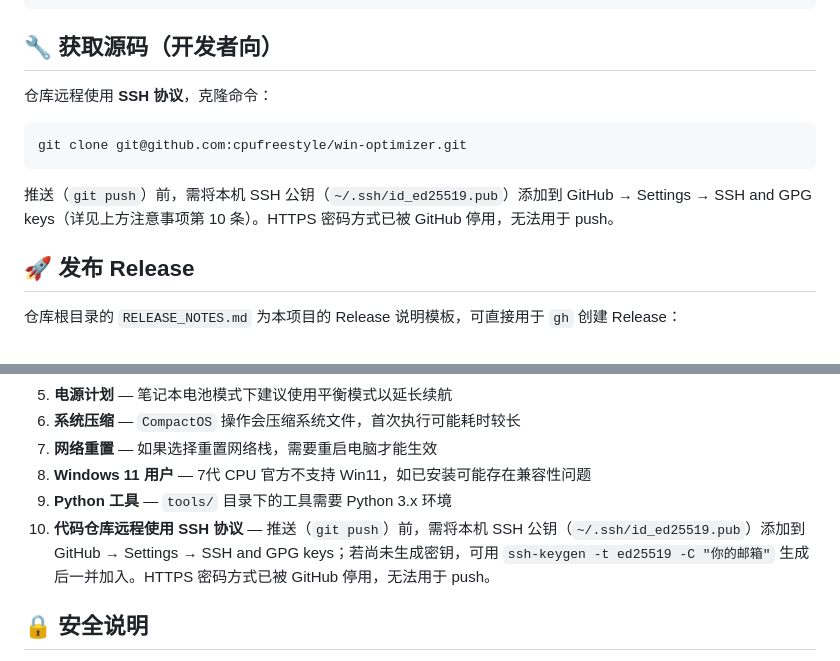
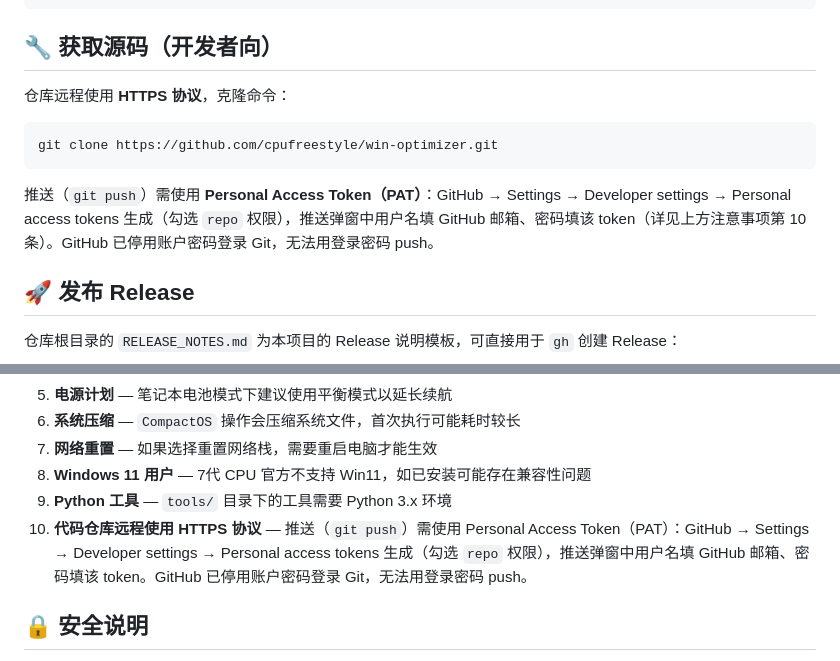
Before and after one commit to cpufreestyle/win-optimizer, a Markdown page: README.md, 2 parts joined by grey strips. Drawn GitHub-style.

Commit message:
docs: README 远程协议说明改回 HTTPS/PAT，与当前远程一致

````diff
--- a/README.md
+++ b/README.md
@@ -119,13 +119,13 @@ cd C:\PC-Optimizer-7thGen
 
 ## 🔧 获取源码（开发者向）
 
-仓库远程使用 **SSH 协议**，克隆命令：
+仓库远程使用 **HTTPS 协议**，克隆命令：
 
 ```powershell
-git clone git@github.com:cpufreestyle/win-optimizer.git
+git clone https://github.com/cpufreestyle/win-optimizer.git
 ```
 
-推送（`git push`）前，需将本机 SSH 公钥（`~/.ssh/id_ed25519.pub`）添加到 GitHub → Settings → SSH and GPG keys（详见上方注意事项第 10 条）。HTTPS 密码方式已被 GitHub 停用，无法用于 push。
+推送（`git push`）需使用 **Personal Access Token（PAT）**：GitHub → Settings → Developer settings → Personal access tokens 生成（勾选 `repo` 权限），推送弹窗中用户名填 GitHub 邮箱、密码填该 token（详见上方注意事项第 10 条）。GitHub 已停用账户密码登录 Git，无法用登录密码 push。
 
 ## 🚀 发布 Release
 
@@ -217,7 +217,7 @@ GUI 版本采用现代化深色主题设计，包含以下区域：
 7. **网络重置** — 如果选择重置网络栈，需要重启电脑才能生效
 8. **Windows 11 用户** — 7代 CPU 官方不支持 Win11，如已安装可能存在兼容性问题
 9. **Python 工具** — `tools/` 目录下的工具需要 Python 3.x 环境
-10. **代码仓库远程使用 SSH 协议** — 推送（`git push`）前，需将本机 SSH 公钥（`~/.ssh/id_ed25519.pub`）添加到 GitHub → Settings → SSH and GPG keys；若尚未生成密钥，可用 `ssh-keygen -t ed25519 -C "你的邮箱"` 生成后一并加入。HTTPS 密码方式已被 GitHub 停用，无法用于 push。
+10. **代码仓库远程使用 HTTPS 协议** — 推送（`git push`）需使用 Personal Access Token（PAT）：GitHub → Settings → Developer settings → Personal access tokens 生成（勾选 `repo` 权限），推送弹窗中用户名填 GitHub 邮箱、密码填该 token。GitHub 已停用账户密码登录 Git，无法用登录密码 push。
 
 ## 🔒 安全说明
 
````
